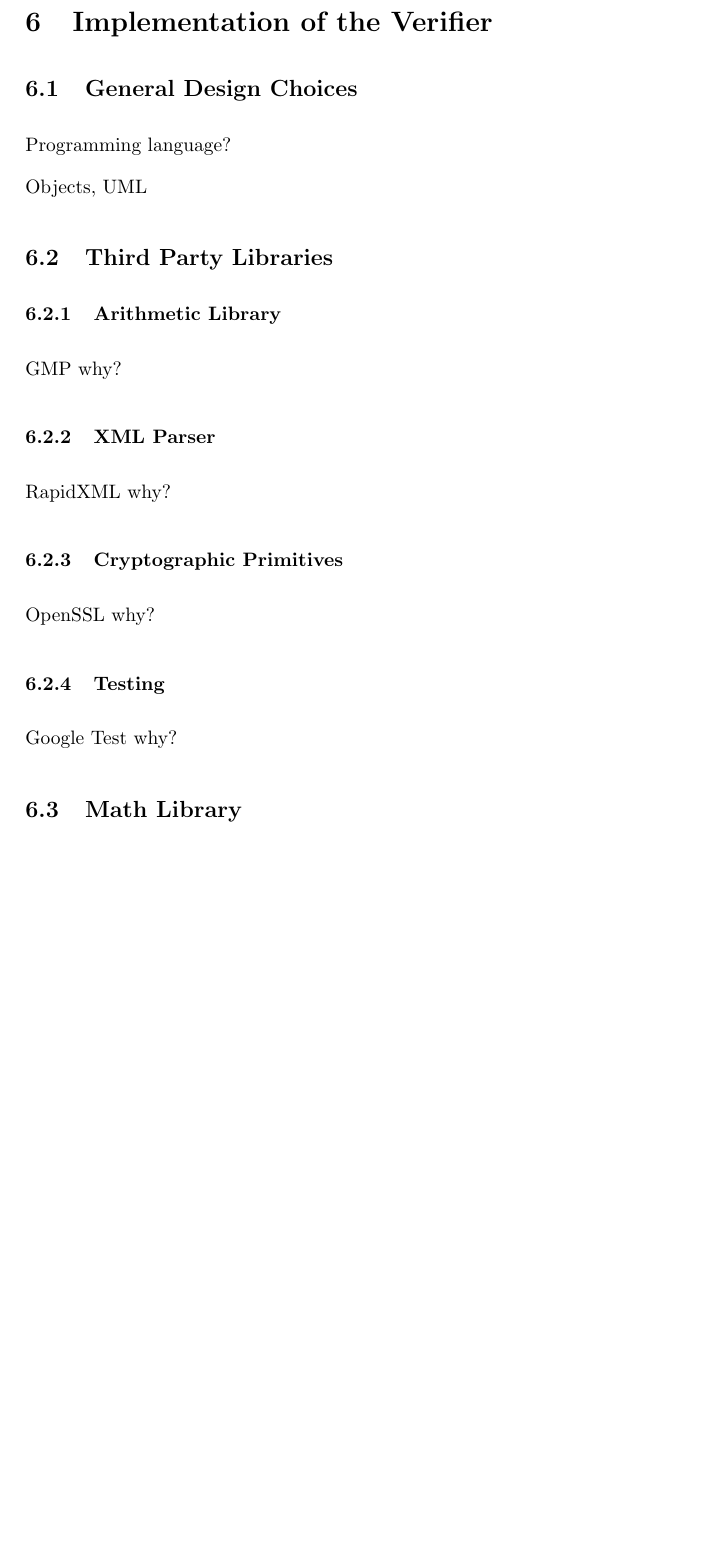
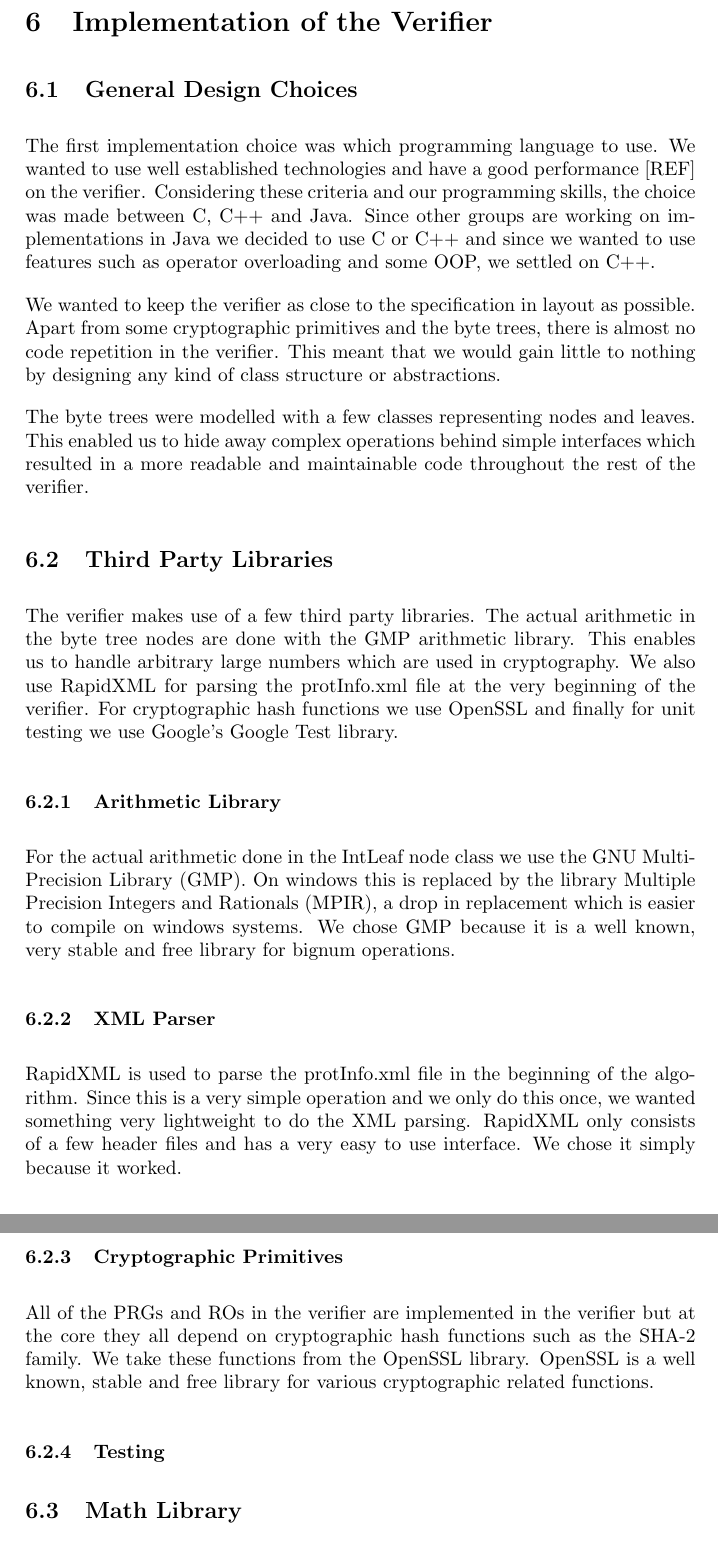
Before and after one commit to ZetaTwo/sa104x-kexjobb, a LaTeX document (Report/report.tex, which reads Report/implementation.tex): part of page 6 of 7 before the commit and two parts of pages 6 and 7 of 7 after it, the two joined at a grey line, cut so that both start at the same text, the shorter picture padded with empty space. Compiled offline with pdfLaTeX.

Commit message:
Started writing implementation chapter.

```diff
--- a/Report/implementation.tex
+++ b/Report/implementation.tex
@@ -2,28 +2,31 @@
 
 \subsection{General Design Choices}
 
-Programming language?
+The first implementation choice was which programming language to use. We wanted to use well established technologies and have a good performance [REF] on the verifier. Considering these criteria and our programming skills, the choice was made between C, C++ and Java. Since other groups are working on implementations in Java we decided to use C or C++ and since we wanted to use features such as operator overloading and some OOP, we settled on C++.
 
-Objects, UML
+We wanted to keep the verifier as close to the specification in layout as possible. Apart from some cryptographic primitives and the byte trees, there is almost no code repetition in the verifier. This meant that we would gain little to nothing by designing any kind of class structure or abstractions.
 
+The byte trees were modelled with a few classes representing nodes and leaves. This enabled us to hide away complex operations behind simple interfaces which resulted in a more readable and maintainable code throughout the rest of the verifier.
 
 \subsection{Third Party Libraries}
 
+The verifier makes use of a few third party libraries. The actual arithmetic in the byte tree nodes are done with the GMP arithmetic library. This enables us to handle arbitrary large numbers which are used in cryptography. We also use RapidXML for parsing the protInfo.xml file at the very beginning of the verifier. For cryptographic hash functions we use OpenSSL and finally for unit testing we use Google's Google Test library.
+
 \subsubsection{Arithmetic Library}
-GMP
-why?
+
+For the actual arithmetic done in the IntLeaf node class we use the GNU Multi-Precision Library (GMP). On windows this is replaced by the library Multiple Precision Integers and Rationals (MPIR), a drop in replacement which is easier to compile on windows systems. We chose GMP because it is a well known, very stable and free library for bignum operations.
 
 \subsubsection{XML Parser}
-RapidXML
-why?
+
+RapidXML is used to parse the protInfo.xml file in the beginning of the algorithm. Since this is a very simple operation and we only do this once, we wanted something very lightweight to do the XML parsing. RapidXML only consists of a few header files and has a very easy to use interface. We chose it simply because it worked.
 
 \subsubsection{Cryptographic Primitives}
-OpenSSL
-why?
+
+All of the PRGs and ROs in the verifier are implemented in the verifier but at the core they all depend on cryptographic hash functions such as the SHA-2 family. We take these functions from the OpenSSL library. OpenSSL is a well known, stable and free library for various cryptographic related functions.
 
 \subsubsection{Testing}
-Google Test
-why?
+
+
 
 \subsection{Math Library}
 
```
